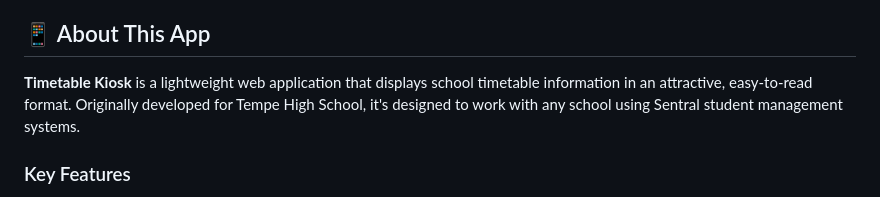
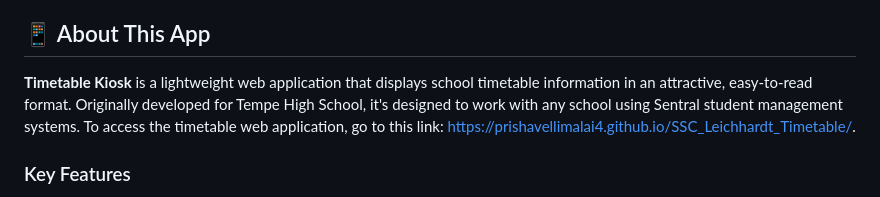
Before and after one commit to prishavellimalai4/SSC_Leichhardt_Timetable, a Markdown page: README.md, the part around the change. Rendered like a GitHub page.

```diff
--- a/README.md
+++ b/README.md
@@ -4,7 +4,7 @@ A modern, web-based timetable display system designed for schools using Sentral
 
 ## 📱 About This App
 
-**Timetable Kiosk** is a lightweight web application that displays school timetable information in an attractive, easy-to-read format. Originally developed for Tempe High School, it's designed to work with any school using Sentral student management systems.
+**Timetable Kiosk** is a lightweight web application that displays school timetable information in an attractive, easy-to-read format. Originally developed for Tempe High School, it's designed to work with any school using Sentral student management systems. To access the timetable web application, go to this link: https://prishavellimalai4.github.io/SSC_Leichhardt_Timetable/.
 
 ### Key Features
 
```
